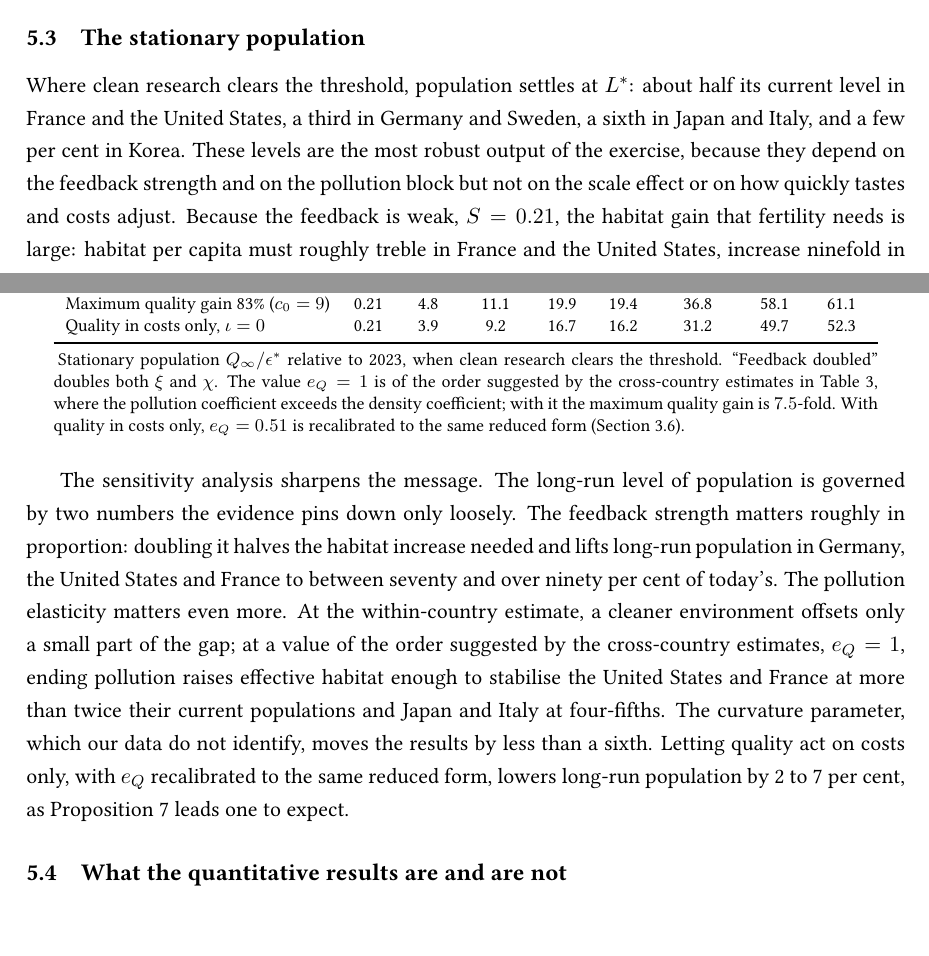
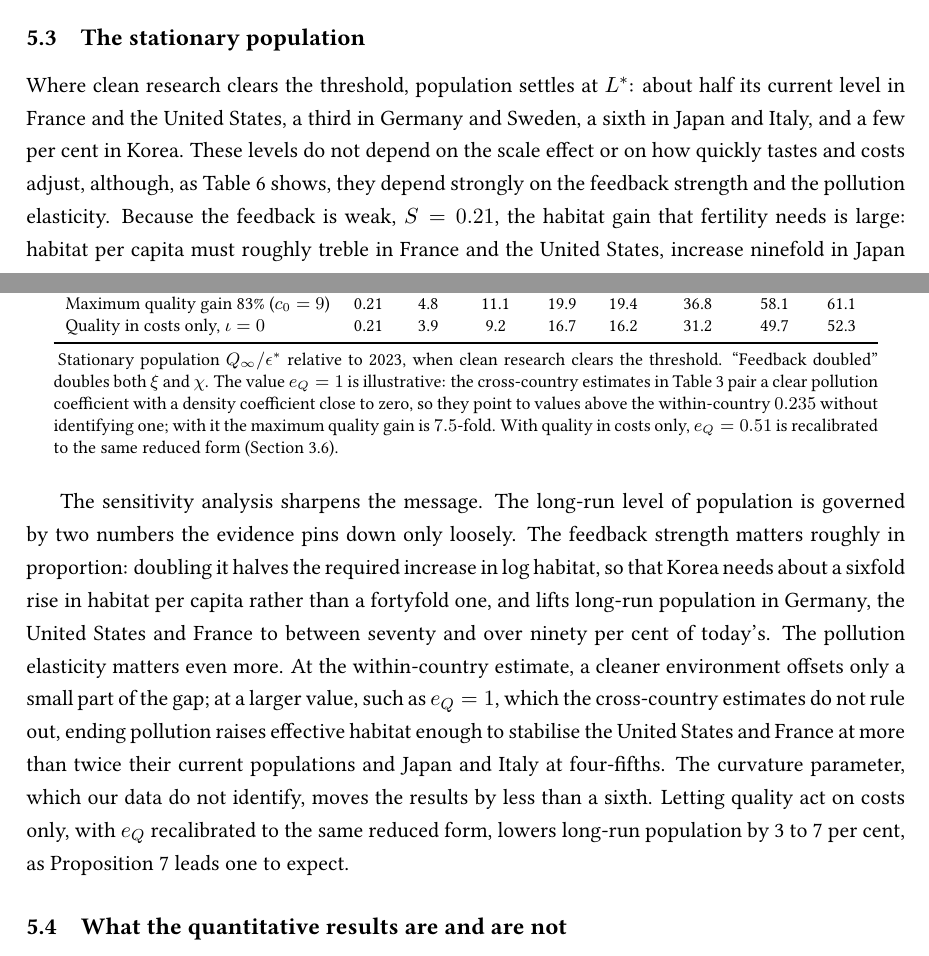
Before and after one commit to ratbekd/population-growth-long-run, a LaTeX paper (Population_growth_22.tex): two parts of pages 28 and 29 of 54, joined at a grey line, cut so that both start at the same text. Compiled offline with pdfLaTeX.

Commit message:
Revise quantitative section for consistency with the estimates
Corrects the effect of doubling the feedback on the required habitat
gain, states that the cross-country estimates do not identify e_Q = 1,
qualifies the robustness of the stationary-population levels, fixes the
range for quality in costs only, and corrects a cross-reference.

Co-Authored-By: Claude Opus 5.5 <noreply@anthropic.com>
Claude-Session: https://claude.ai/code/session_01A6okZNK2KGuxPjqnr7UuPi

```diff
--- a/Population_growth_22.tex
+++ b/Population_growth_22.tex
@@ -1643,8 +1643,8 @@ countries without a scale effect.}
 \label{sub:statpop}
 Where clean research clears the threshold, population settles at $L^\ast$: about half its current level in
 France and the United States, a third in Germany and Sweden, a sixth in Japan and Italy, and a few per cent
-in Korea. These levels are the most robust output of the exercise, because they depend on the feedback
-strength and on the pollution block but not on the scale effect or on how quickly tastes and costs adjust.
+in Korea. These levels do not depend on the scale effect or on how quickly tastes and costs adjust, although, as
+Table~\ref{tab:sens} shows, they depend strongly on the feedback strength and the pollution elasticity.
 Because the feedback is weak, $S=0.21$, the habitat gain that fertility needs is large: habitat per capita
 must roughly treble in France and the United States, increase ninefold in Japan and Italy, and rise almost
 fortyfold in Korea.
@@ -1676,8 +1676,9 @@ Quality in costs only, $\iota=0$         & 0.21 & 3.9 & 9.2 & 16.7 & 16.2 & 31.2
 \begin{tablenotes}\footnotesize
 \item Stationary population $Q_\infty/\epsilon^\ast$ relative to 2023, when clean research clears the
 threshold. ``Feedback doubled''
-doubles both $\xi$ and $\chi$. The value $e_Q=1$ is of the order suggested by the cross-country estimates
-in Table~\ref{tab:pollution}, where the pollution coefficient exceeds the density coefficient; with it the
+doubles both $\xi$ and $\chi$. The value $e_Q=1$ is illustrative: the cross-country estimates in Table~\ref{tab:pollution} pair a
+clear pollution coefficient with a density coefficient close to zero, so they point to values above the
+within-country $0.235$ without identifying one; with it the
 maximum quality gain is $7.5$-fold. With quality in costs only, $e_Q=0.51$ is recalibrated to the same
 reduced form (Section~\ref{sub:split}).
 \end{tablenotes}
@@ -1686,14 +1687,14 @@ reduced form (Section~\ref{sub:split}).
 
 The sensitivity analysis sharpens the message. The long-run level of population is governed by two
 numbers the evidence pins down only loosely. The feedback strength matters roughly in proportion: doubling
-it halves the habitat increase needed and lifts long-run population in Germany, the United States and France to
+it halves the required increase in log habitat, so that Korea needs about a sixfold rise in habitat per
+capita rather than a fortyfold one, and lifts long-run population in Germany, the United States and France to
 between seventy and over ninety per cent of today's. The pollution elasticity matters even more. At the
-within-country estimate, a cleaner environment offsets only a small part of the gap; at a value of the
-order suggested by the cross-country estimates,
-$e_Q=1$, ending pollution raises effective habitat enough to stabilise the United States and France at
+within-country estimate, a cleaner environment offsets only a small part of the gap; at a larger value,
+such as $e_Q=1$, which the cross-country estimates do not rule out, ending pollution raises effective habitat enough to stabilise the United States and France at
 more than twice their current populations and Japan and Italy at four-fifths. The curvature parameter,
 which our data do not identify, moves the results by less than a sixth. Letting quality act on costs only,
-with $e_Q$ recalibrated to the same reduced form, lowers long-run population by 2 to 7 per cent, as
+with $e_Q$ recalibrated to the same reduced form, lowers long-run population by 3 to 7 per cent, as
 Proposition~\ref{prop:split} leads one to expect.
 
 \subsection{What the quantitative results are and are not}
```
Also changed, not shown: Population_growth_22.tex (2 more changed lines).
